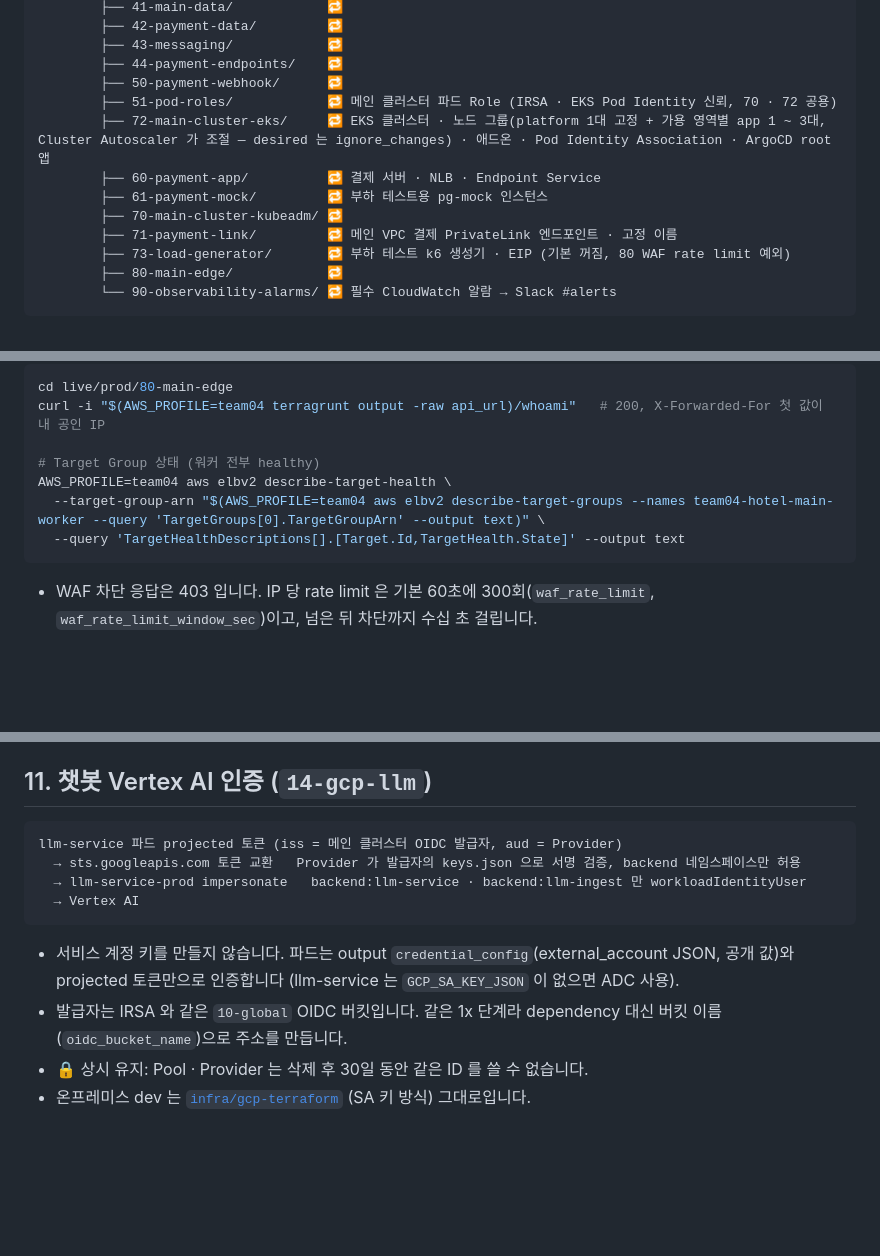
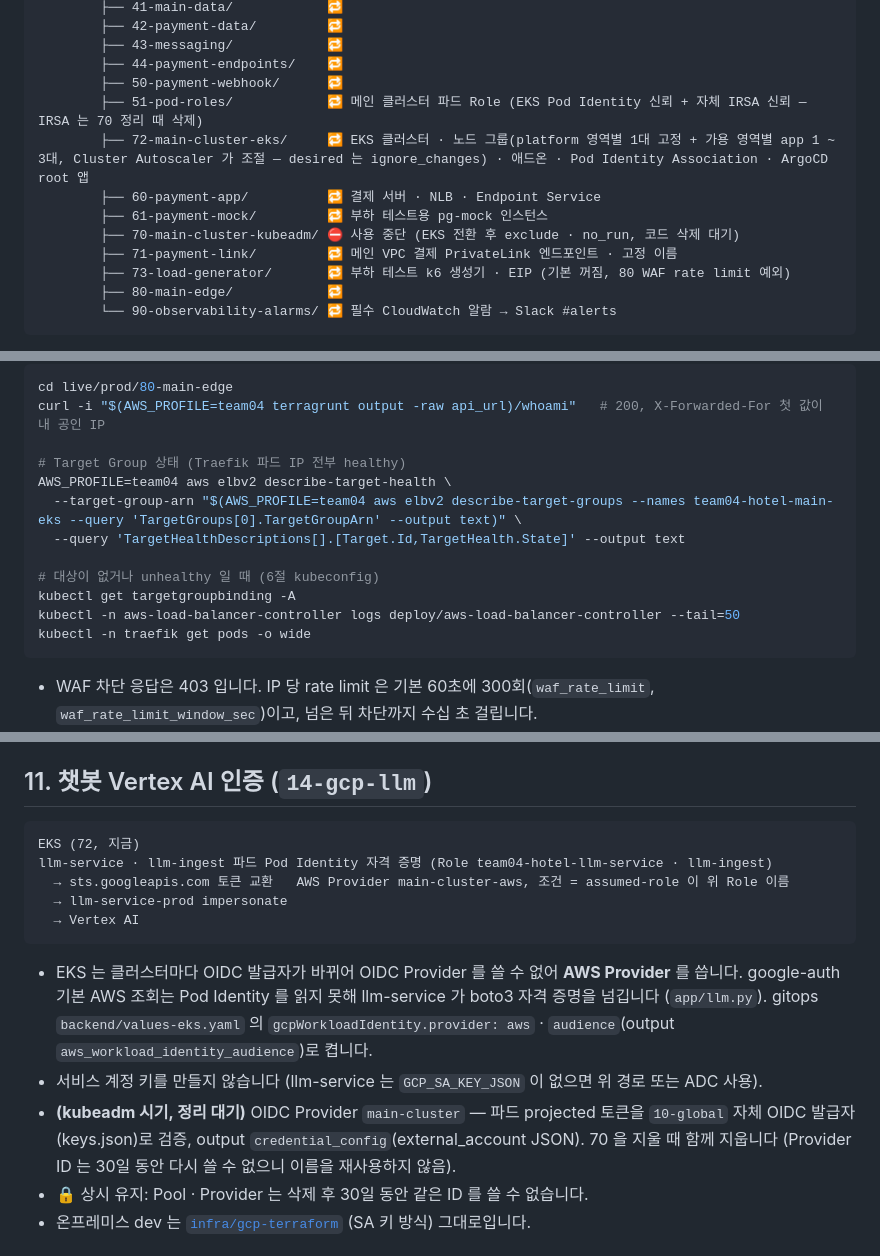
Before and after one commit to Team-likelion-3rd-Project/likelion-devops-7th-3rd-team04, a Markdown page: infra/terraform/README.md, 3 parts joined by grey strips. GitHub-like rendering; blank space fills up the shorter version.

````diff
--- a/infra/terraform/README.md
+++ b/infra/terraform/README.md
@@ -46,11 +46,11 @@ infra/terraform/
         ├── 43-messaging/            🔁
         ├── 44-payment-endpoints/    🔁
         ├── 50-payment-webhook/      🔁
-        ├── 51-pod-roles/            🔁 메인 클러스터 파드 Role (IRSA · EKS Pod Identity 신뢰, 70 · 72 공용)
-        ├── 72-main-cluster-eks/     🔁 EKS 클러스터 · 노드 그룹(platform 1대 고정 + 가용 영역별 app 1 ~ 3대, Cluster Autoscaler 가 조절 — desired 는 ignore_changes) · 애드온 · Pod Identity Association · ArgoCD root 앱
+        ├── 51-pod-roles/            🔁 메인 클러스터 파드 Role (EKS Pod Identity 신뢰 + 자체 IRSA 신뢰 — IRSA 는 70 정리 때 삭제)
+        ├── 72-main-cluster-eks/     🔁 EKS 클러스터 · 노드 그룹(platform 영역별 1대 고정 + 가용 영역별 app 1 ~ 3대, Cluster Autoscaler 가 조절 — desired 는 ignore_changes) · 애드온 · Pod Identity Association · ArgoCD root 앱
         ├── 60-payment-app/          🔁 결제 서버 · NLB · Endpoint Service
         ├── 61-payment-mock/         🔁 부하 테스트용 pg-mock 인스턴스
-        ├── 70-main-cluster-kubeadm/ 🔁
+        ├── 70-main-cluster-kubeadm/ ⛔ 사용 중단 (EKS 전환 후 exclude · no_run, 코드 삭제 대기)
         ├── 71-payment-link/         🔁 메인 VPC 결제 PrivateLink 엔드포인트 · 고정 이름
         ├── 73-load-generator/       🔁 부하 테스트 k6 생성기 · EIP (기본 꺼짐, 80 WAF rate limit 예외)
         ├── 80-main-edge/            🔁
@@ -412,10 +374,15 @@ Target Group 헬스체크는 Traefik `/ping` 입니다. **Traefik 은 CP-a 부
 cd live/prod/80-main-edge
 curl -i "$(AWS_PROFILE=team04 terragrunt output -raw api_url)/whoami"   # 200, X-Forwarded-For 첫 값이 내 공인 IP
 
-# Target Group 상태 (워커 전부 healthy)
+# Target Group 상태 (Traefik 파드 IP 전부 healthy)
 AWS_PROFILE=team04 aws elbv2 describe-target-health \
-  --target-group-arn "$(AWS_PROFILE=team04 aws elbv2 describe-target-groups --names team04-hotel-main-worker --query 'TargetGroups[0].TargetGroupArn' --output text)" \
+  --target-group-arn "$(AWS_PROFILE=team04 aws elbv2 describe-target-groups --names team04-hotel-main-eks --query 'TargetGroups[0].TargetGroupArn' --output text)" \
   --query 'TargetHealthDescriptions[].[Target.Id,TargetHealth.State]' --output text
+
+# 대상이 없거나 unhealthy 일 때 (6절 kubeconfig)
+kubectl get targetgroupbinding -A
+kubectl -n aws-load-balancer-controller logs deploy/aws-load-balancer-controller --tail=50
+kubectl -n traefik get pods -o wide
 ```
 
 - WAF 차단 응답은 403 입니다. IP 당 rate limit 은 기본 60초에 300회(`waf_rate_limit`, `waf_rate_limit_window_sec`)이고, 넘은 뒤 차단까지 수십 초 걸립니다.
@@ -707,14 +674,16 @@ AWS_PROFILE=team04 aws cloudfront-keyvaluestore get-key --key version \
 ## 11. 챗봇 Vertex AI 인증 (`14-gcp-llm`)
 
 ```
-llm-service 파드 projected 토큰 (iss = 메인 클러스터 OIDC 발급자, aud = Provider)
-  → sts.googleapis.com 토큰 교환   Provider 가 발급자의 keys.json 으로 서명 검증, backend 네임스페이스만 허용
-  → llm-service-prod impersonate   backend:llm-service · backend:llm-ingest 만 workloadIdentityUser
+EKS (72, 지금)
+llm-service · llm-ingest 파드 Pod Identity 자격 증명 (Role team04-hotel-llm-service · llm-ingest)
+  → sts.googleapis.com 토큰 교환   AWS Provider main-cluster-aws, 조건 = assumed-role 이 위 Role 이름
+  → llm-service-prod impersonate
   → Vertex AI
 ```
 
-- 서비스 계정 키를 만들지 않습니다. 파드는 output `credential_config`(external_account JSON, 공개 값)와 projected 토큰만으로 인증합니다 (llm-service 는 `GCP_SA_KEY_JSON` 이 없으면 ADC 사용).
-- 발급자는 IRSA 와 같은 `10-global` OIDC 버킷입니다. 같은 1x 단계라 dependency 대신 버킷 이름(`oidc_bucket_name`)으로 주소를 만듭니다.
+- EKS 는 클러스터마다 OIDC 발급자가 바뀌어 OIDC Provider 를 쓸 수 없어 **AWS Provider** 를 씁니다. google-auth 기본 AWS 조회는 Pod Identity 를 읽지 못해 llm-service 가 boto3 자격 증명을 넘깁니다 (`app/llm.py`). gitops `backend/values-eks.yaml` 의 `gcpWorkloadIdentity.provider: aws` · `audience`(output `aws_workload_identity_audience`)로 켭니다.
+- 서비스 계정 키를 만들지 않습니다 (llm-service 는 `GCP_SA_KEY_JSON` 이 없으면 위 경로 또는 ADC 사용).
+- **(kubeadm 시기, 정리 대기)** OIDC Provider `main-cluster` — 파드 projected 토큰을 `10-global` 자체 OIDC 발급자(keys.json)로 검증, output `credential_config`(external_account JSON). 70 을 지울 때 함께 지웁니다 (Provider ID 는 30일 동안 다시 쓸 수 없으니 이름을 재사용하지 않음).
 - 🔒 상시 유지: Pool · Provider 는 삭제 후 30일 동안 같은 ID 를 쓸 수 없습니다.
 - 온프레미스 dev 는 [`infra/gcp-terraform`](../gcp-terraform/README.md) (SA 키 방식) 그대로입니다.
 
````
Also changed, not shown: other parts of infra/terraform/README.md (+57 -95 lines), infra/ansible/README.md (+2 -0 lines), 1 other file.
